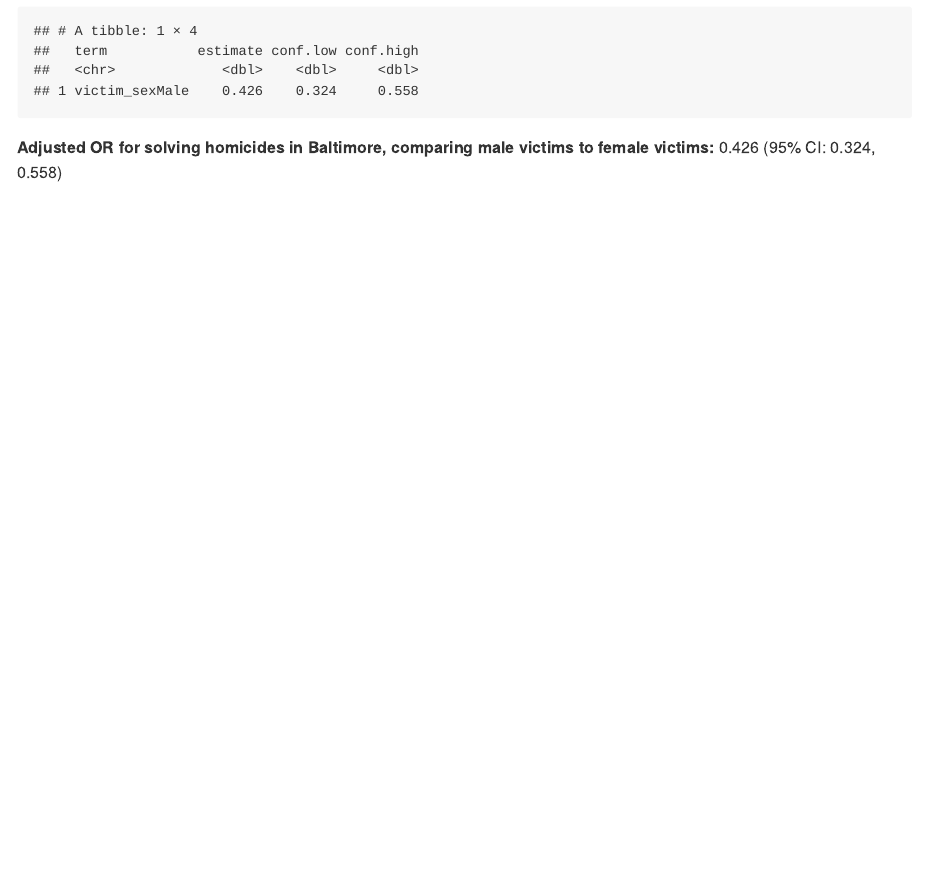
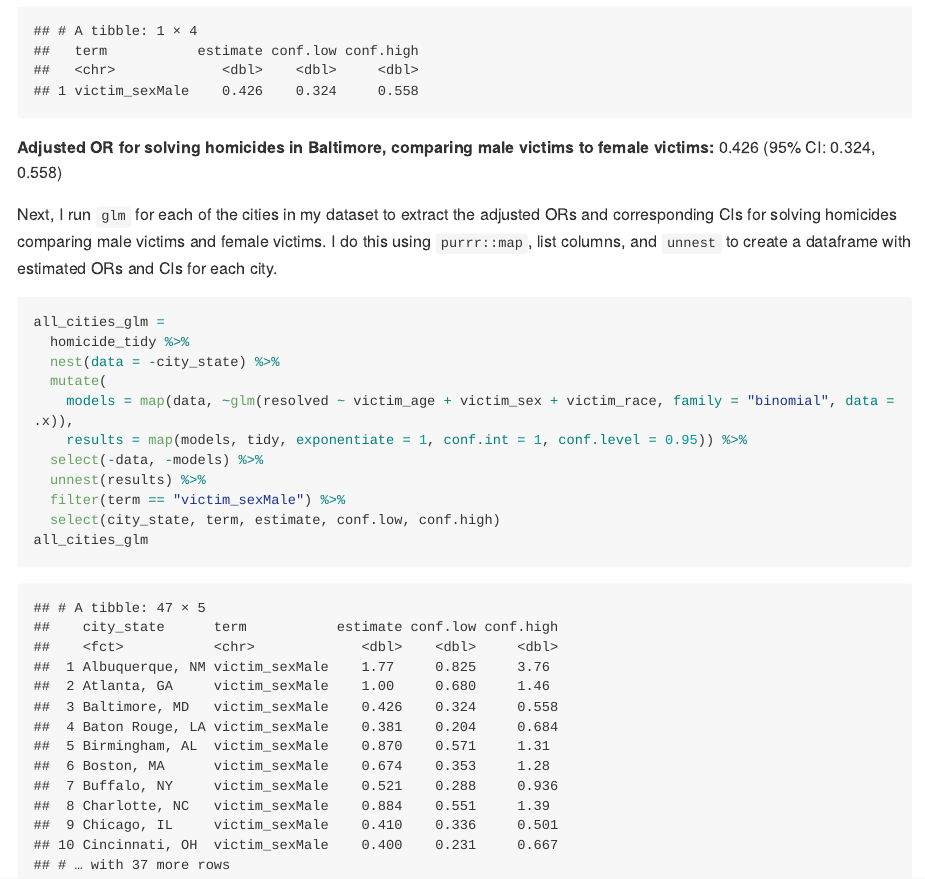
Before and after one commit to juancambeiro1/p8105_hw6_jc5313, an R Markdown document (p8105_hw6_jc5313.Rmd): the page in a window 1100 px wide, from 4110 px down. The pictures show the output file p8105_hw6_jc5313.md that the author committed with the source, drawn offline in the style of GitHub; long lines of code are wrapped.

Commit message:
`glm` for each of the cities

````diff
--- a/p8105_hw6_jc5313.Rmd
+++ b/p8105_hw6_jc5313.Rmd
@@ -133,3 +133,19 @@ output
 ```
 
 **Adjusted OR for solving homicides in Baltimore, comparing male victims to female victims:** 0.426 (95% CI: 0.324, 0.558)
+
+Next, I run `glm` for each of the cities in my dataset to extract the adjusted ORs and corresponding CIs for solving homicides comparing male victims and female victims. I do this using  `purrr::map`, list columns, and `unnest` to create a dataframe with estimated ORs and CIs for each city.
+
+```{r}
+all_cities_glm =
+  homicide_tidy %>%
+  nest(data = -city_state) %>%
+  mutate(
+    models = map(data, ~glm(resolved ~ victim_age + victim_sex + victim_race, family = "binomial", data = .x)),
+    results = map(models, tidy, exponentiate = 1, conf.int = 1, conf.level = 0.95)) %>%
+  select(-data, -models) %>%
+  unnest(results) %>%
+  filter(term == "victim_sexMale") %>%
+  select(city_state, term, estimate, conf.low, conf.high)
+all_cities_glm
+```
````
Also changed, not shown: p8105_hw6_jc5313.md.
